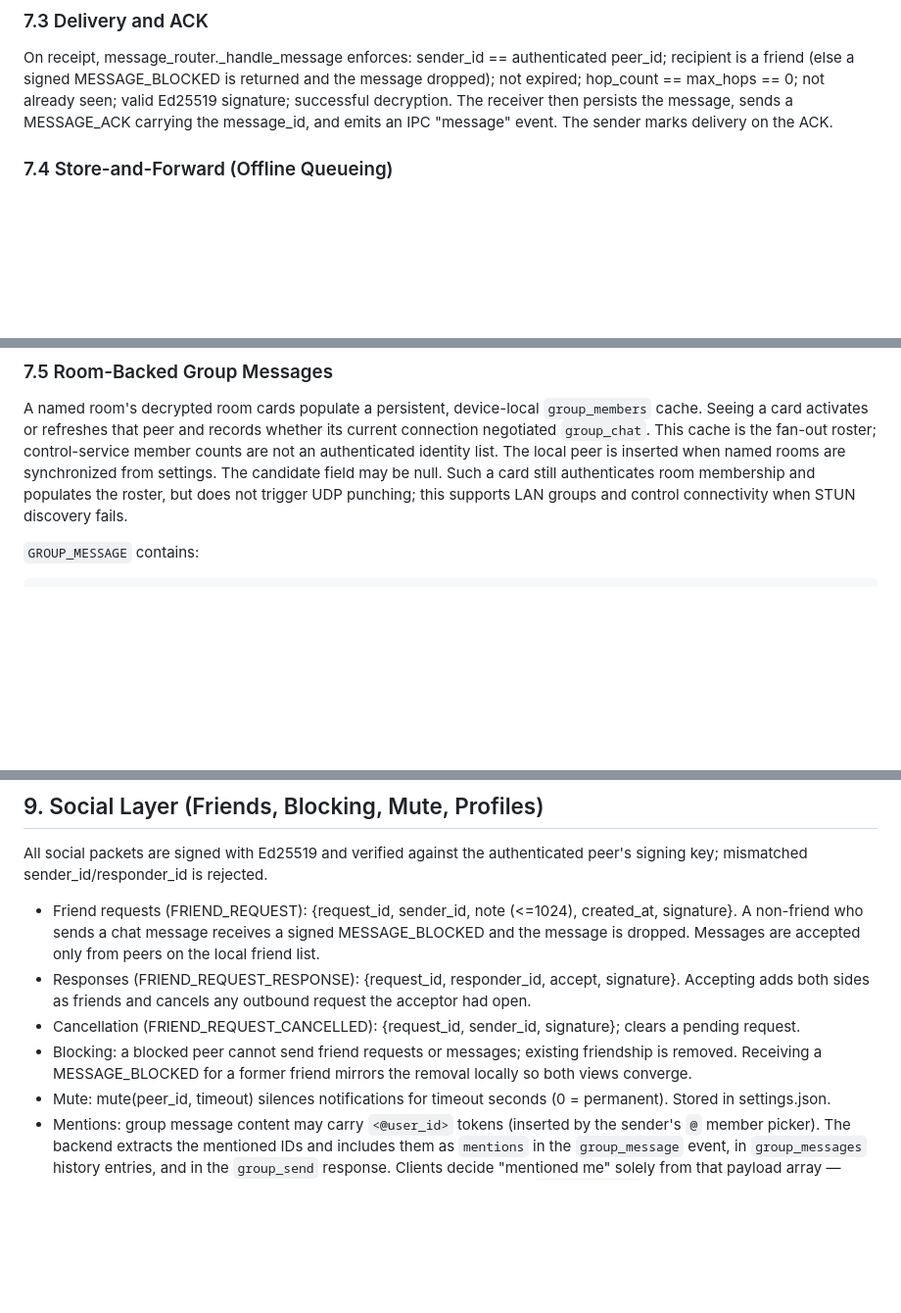
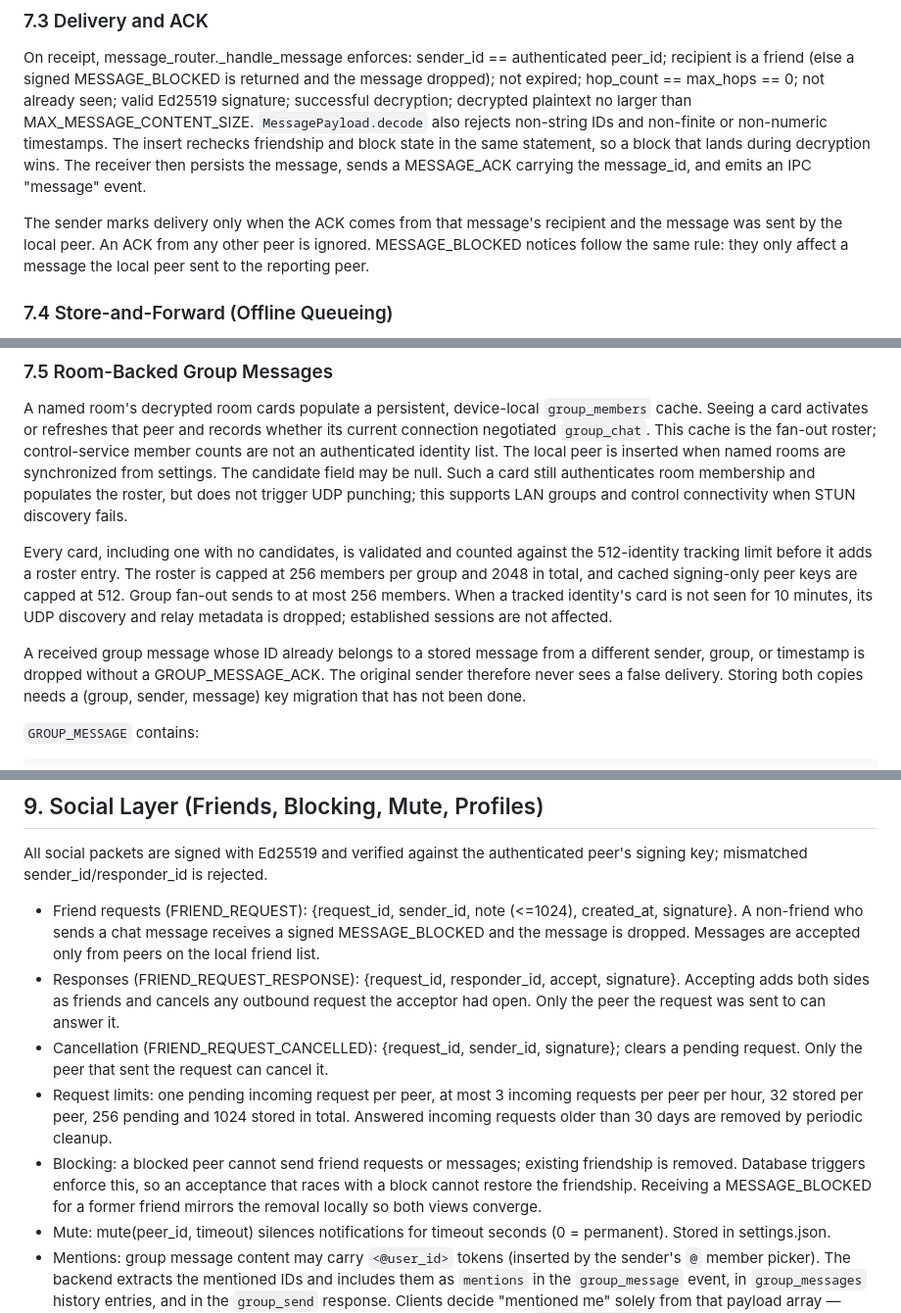
Before and after one commit to QinCai-rui/MeshTalk, a Markdown page: docs/PROTOCOL.md, 3 parts joined by grey strips. Shown at 98% size. GitHub-like rendering; blank space fills up the shorter version.

Commit message:
docs: document new peer, file, and roster limits

```diff
--- a/docs/PROTOCOL.md
+++ b/docs/PROTOCOL.md
@@ -669,9 +676,17 @@ same shared secret. Forward secrecy: each message uses a fresh ephemeral key.
 On receipt, message_router._handle_message enforces: sender_id ==
 authenticated peer_id; recipient is a friend (else a signed MESSAGE_BLOCKED is
 returned and the message dropped); not expired; hop_count == max_hops == 0; not
-already seen; valid Ed25519 signature; successful decryption. The receiver then
-persists the message, sends a MESSAGE_ACK carrying the message_id, and emits an
-IPC "message" event. The sender marks delivery on the ACK.
+already seen; valid Ed25519 signature; successful decryption; decrypted
+plaintext no larger than MAX_MESSAGE_CONTENT_SIZE. `MessagePayload.decode` also
+rejects non-string IDs and non-finite or non-numeric timestamps. The insert
+rechecks friendship and block state in the same statement, so a block that lands
+during decryption wins. The receiver then persists the message, sends a
+MESSAGE_ACK carrying the message_id, and emits an IPC "message" event.
+
+The sender marks delivery only when the ACK comes from that message's
+recipient and the message was sent by the local peer. An ACK from any other peer
+is ignored. MESSAGE_BLOCKED notices follow the same rule: they only affect a
+message the local peer sent to the reporting peer.
 
 ### 7.4 Store-and-Forward (Offline Queueing)
 
@@ -734,6 +749,18 @@ settings.
 The candidate field may be null. Such a card still authenticates room membership
 and populates the roster, but does not trigger UDP punching; this supports LAN
 groups and control connectivity when STUN discovery fails.
+
+Every card, including one with no candidates, is validated and counted against
+the 512-identity tracking limit before it adds a roster entry. The roster is
+capped at 256 members per group and 2048 in total, and cached signing-only peer
+keys are capped at 512. Group fan-out sends to at most 256 members. When a
+tracked identity's card is not seen for 10 minutes, its UDP discovery and relay
+metadata is dropped; established sessions are not affected.
+
+A received group message whose ID already belongs to a stored message from a
+different sender, group, or timestamp is dropped without a GROUP_MESSAGE_ACK.
+The original sender therefore never sees a false delivery. Storing both copies
+needs a (group, sender, message) key migration that has not been done.
 
 `GROUP_MESSAGE` contains:
 
@@ -910,12 +937,18 @@ authenticated peer's signing key; mismatched sender_id/responder_id is rejected.
   from peers on the local friend list.
 - Responses (FRIEND_REQUEST_RESPONSE): {request_id, responder_id, accept,
   signature}. Accepting adds both sides as friends and cancels any outbound
-  request the acceptor had open.
+  request the acceptor had open. Only the peer the request was sent to can
+  answer it.
 - Cancellation (FRIEND_REQUEST_CANCELLED): {request_id, sender_id, signature};
-  clears a pending request.
+  clears a pending request. Only the peer that sent the request can cancel it.
+- Request limits: one pending incoming request per peer, at most 3 incoming
+  requests per peer per hour, 32 stored per peer, 256 pending and 1024 stored in
+  total. Answered incoming requests older than 30 days are removed by periodic
+  cleanup.
 - Blocking: a blocked peer cannot send friend requests or messages; existing
-  friendship is removed. Receiving a MESSAGE_BLOCKED for a former friend mirrors
-  the removal locally so both views converge.
+  friendship is removed. Database triggers enforce this, so an acceptance that
+  races with a block cannot restore the friendship. Receiving a MESSAGE_BLOCKED
+  for a former friend mirrors the removal locally so both views converge.
 - Mute: mute(peer_id, timeout) silences notifications for timeout seconds (0 =
   permanent). Stored in settings.json.
 - Mentions: group message content may carry `<@user_id>` tokens (inserted by
```
Also changed, not shown: other parts of docs/PROTOCOL.md (+14 -1 lines), docs/FILE_TRANSFER.md (+12 -0 lines).
